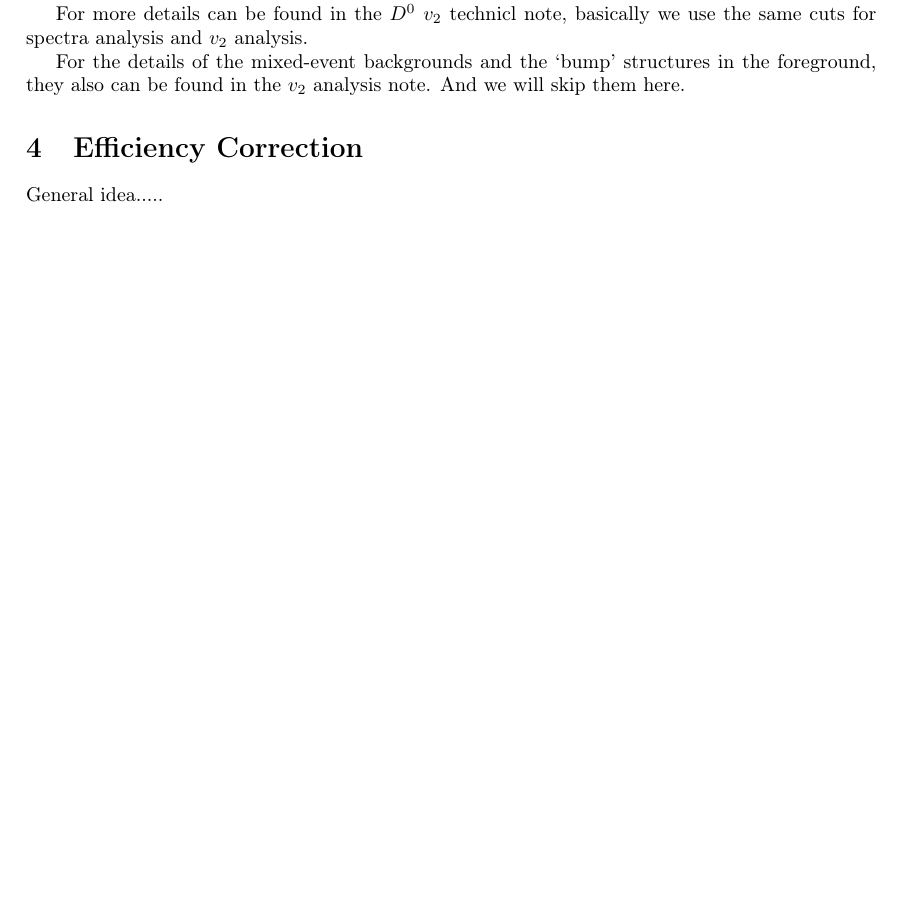
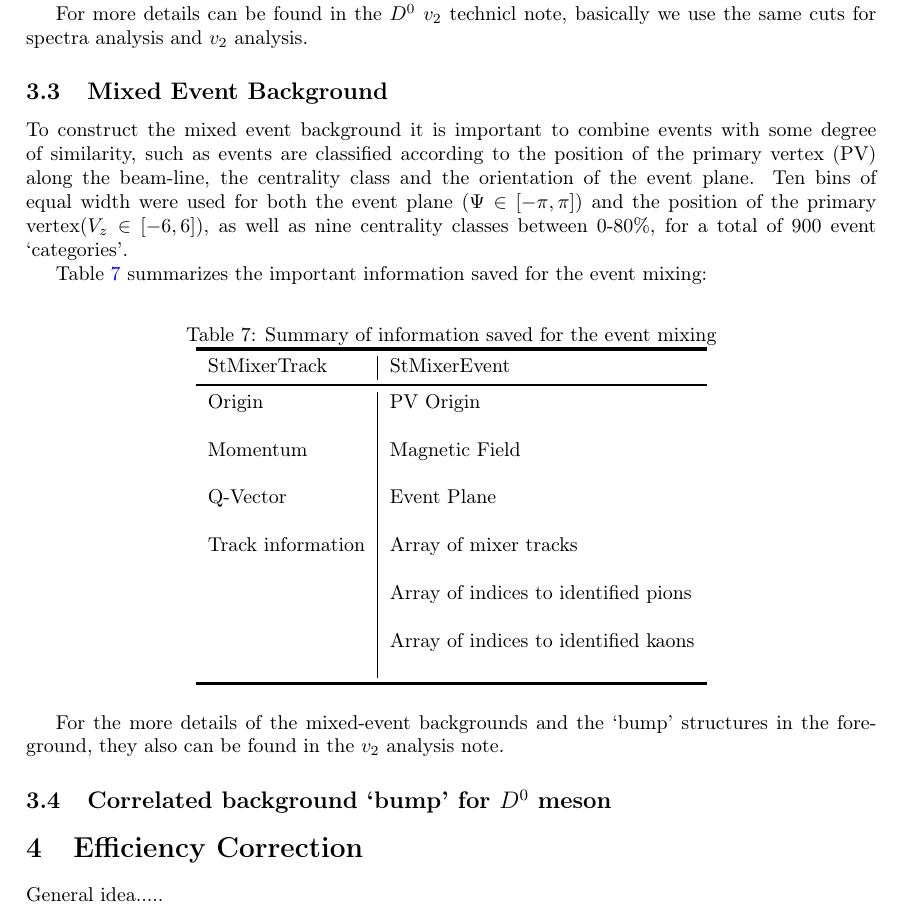
Before and after one commit to GuannanXie/8197736wdtxkkxwbbtt, a LaTeX paper (D0spectra_Note.tex): part of page 12 of 13, cut so that both start at the same text, the shorter picture padded with empty space. Compiled offline with pdfLaTeX.

Commit message:
update d0 reconstrction

```diff
--- a/D0spectra_Note.tex
+++ b/D0spectra_Note.tex
@@ -443,7 +443,39 @@ For $D^0$ estimation, another 2 sets of geometry cuts are tuned with TMVA, with
 
 For more details can be found in the $D^0$ $v_2$ technicl note, basically we use the same cuts for spectra analysis and $v_2$ analysis.
 
-For the details of the mixed-event backgrounds and the `bump' structures in the foreground, they also can be found in the $v_2$ analysis note. And we will skip them here.
+\subsection{Mixed Event Background}
+
+To construct the mixed event background it is important to combine events with some degree of similarity, such as events are classified according to the position of the primary vertex (PV) along the beam-line, the centrality class and the orientation of the event plane. Ten bins of equal width were used for both the event plane ($\Psi\in[-\pi,\pi]$) and the position of the primary vertex($V_z\in[-6,6]$), as well as nine centrality classes between 0-80\%, for a total of 900 event `categories'.
+
+Table \ref{eventBuf} summarizes the important information saved for the event mixing:
+
+\begin{table}[htp]
+\centering
+\caption{Summary of information saved for the event mixing}
+\label{eventBuf}
+\begin{tabular}{ l | l  }
+\toprule[1.6pt]
+StMixerTrack & StMixerEvent \\
+\midrule[1.2pt]
+Origin & PV Origin \\
+\\
+Momentum & Magnetic Field \\
+\\
+Q-Vector & Event Plane \\
+\\
+Track information & Array of mixer tracks \\
+\\
+  &Array of indices to identified pions \\
+\\
+  & Array of indices to identified kaons \\
+\\
+\bottomrule[1.6pt]
+\end{tabular}
+\end{table}
+
+For the more details of the mixed-event backgrounds and the `bump' structures in the foreground, they also can be found in the $v_2$ analysis note.
+
+\subsection{Correlated background `bump' for $D^0$ meson}
 
 \section{Efficiency Correction}
 General idea.....
```
